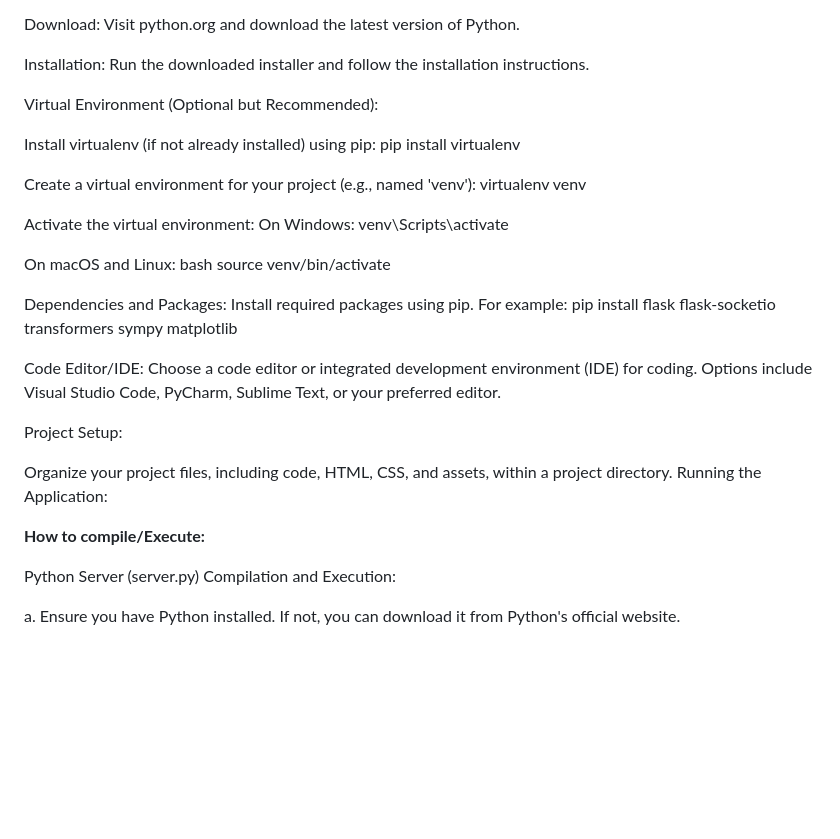
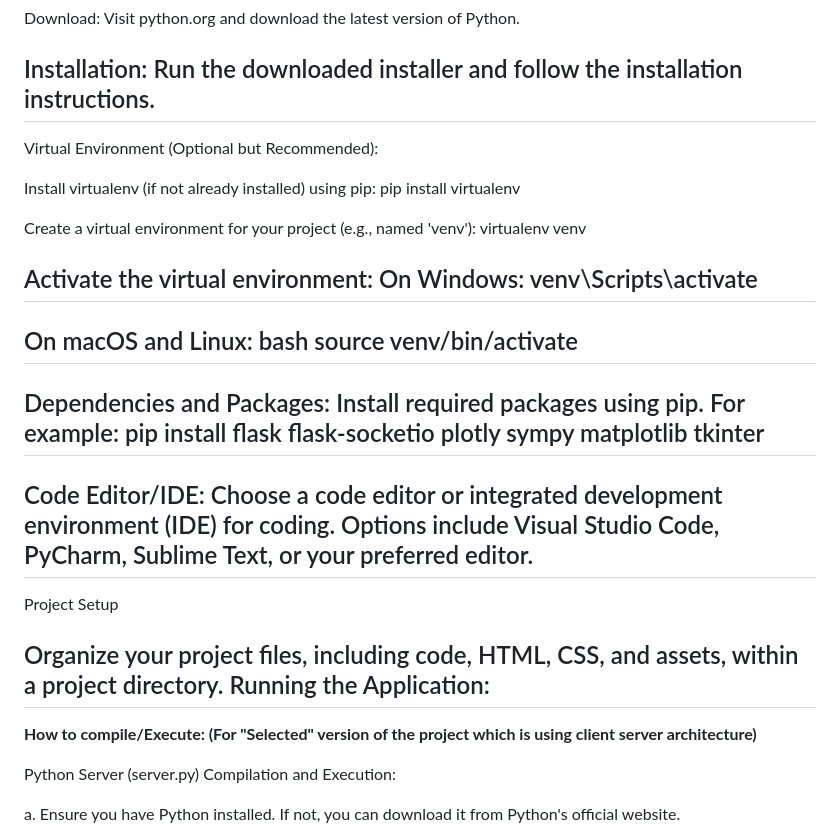
Before and after one commit to Brianrmendes/CS7319-Final-Project-Group-12-Brian-Ronald-Mendes_Sai-Sambhu-Prasad-Kalaga, a Markdown page: README.md, the part around the change printed below. GitHub-like rendering; blank space fills up the shorter version.

```diff
--- a/README.md
+++ b/README.md
@@ -13,7 +13,7 @@ Python Installation:
 Download: Visit python.org and download the latest version of Python.
 
 Installation: Run the downloaded installer and follow the installation instructions.
-
+----------------------------------------------------
 Virtual Environment (Optional but Recommended):
 
 Install virtualenv (if not already installed) using pip:
@@ -25,24 +25,24 @@ virtualenv venv
 Activate the virtual environment:
 On Windows:
 venv\Scripts\activate
-
+---------------------------------------------------
 On macOS and Linux:
 bash
 source venv/bin/activate
-
+-----------------------------------------------------
 Dependencies and Packages:
 Install required packages using pip. For example:
-pip install flask flask-socketio transformers sympy matplotlib
-
+pip install flask flask-socketio plotly sympy matplotlib tkinter
+-----------------------------------------------------
 Code Editor/IDE:
 Choose a code editor or integrated development environment (IDE) for coding. Options include Visual Studio Code, PyCharm, Sublime Text, or your preferred editor.
-
-Project Setup:
+------------------------------------------------------------------------------------------------------------------
+Project Setup
 
 Organize your project files, including code, HTML, CSS, and assets, within a project directory.
 Running the Application:
-
-**How to compile/Execute:**
+--------------------------------------------------------------------------------------------------------------------
+**How to compile/Execute: (For "Selected" version of the project which is using client server architecture)**
 
 Python Server (server.py) Compilation and Execution:
 
```
Also changed, not shown: other parts of README.md (+6 -5 lines).
